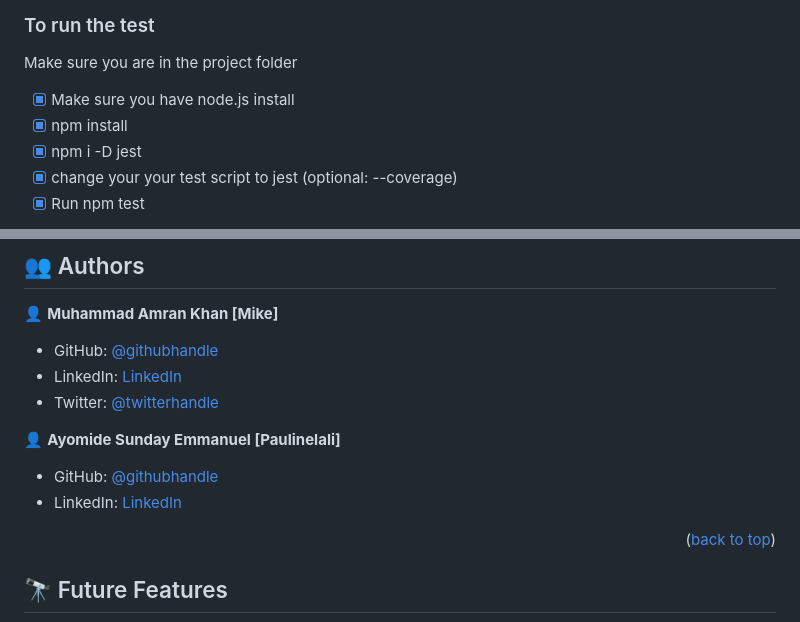
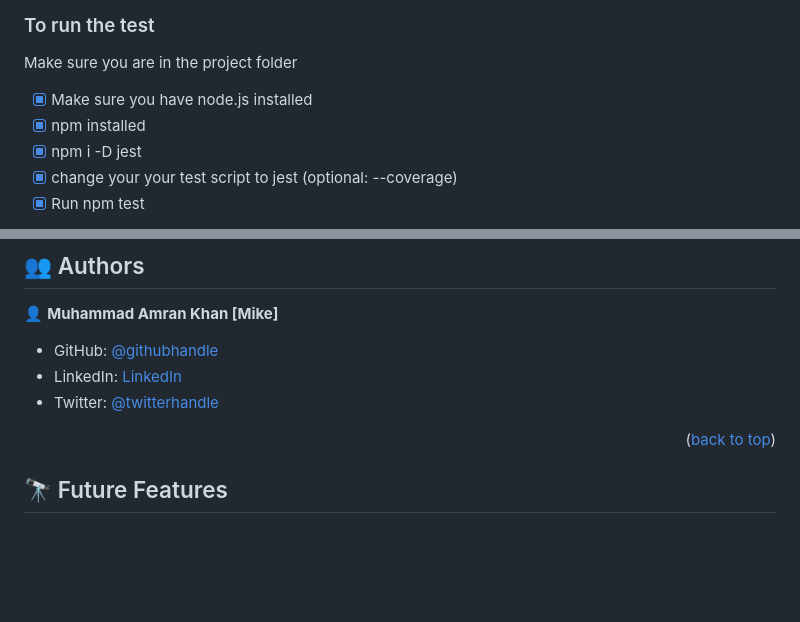
Before and after one commit to Mike111222/ToDoList, a Markdown page: README.md, 2 parts joined by grey strips. Rendered like a GitHub page; blank space fills up the shorter version.

```diff
--- a/README.md
+++ b/README.md
@@ -124,8 +124,8 @@ Open index.html file in VS Code, run via live server extension and see how the c
 ### To run the test
 Make sure you are in the project folder
 
-- [x] Make sure you have node.js install
-- [x] npm install
+- [x] Make sure you have node.js installed
+- [x] npm installed
 - [x] npm i -D jest
 - [x] change your your test script to jest (optional: --coverage)
 - [x] Run npm test
@@ -142,13 +142,6 @@ Use index.html file.
 - GitHub: [@githubhandle](https://github.com/Mike111222)
 - LinkedIn: [LinkedIn](https://linkedin.com/in/Mike111222)
 - Twitter: [@twitterhandle](https://twitter.com/iMike111222)
-
-👤 **Ayomide Sunday Emmanuel [Paulinelali]**
-
-- GitHub: [@githubhandle](https://github.com/Paulinelali)
-- LinkedIn: [LinkedIn](https://www.linkedin.com/in/ayomide-emmanuel-1353b31b9/)
-
-
 
 <p align="right">(<a href="#readme-top">back to top</a>)</p>
 
```
